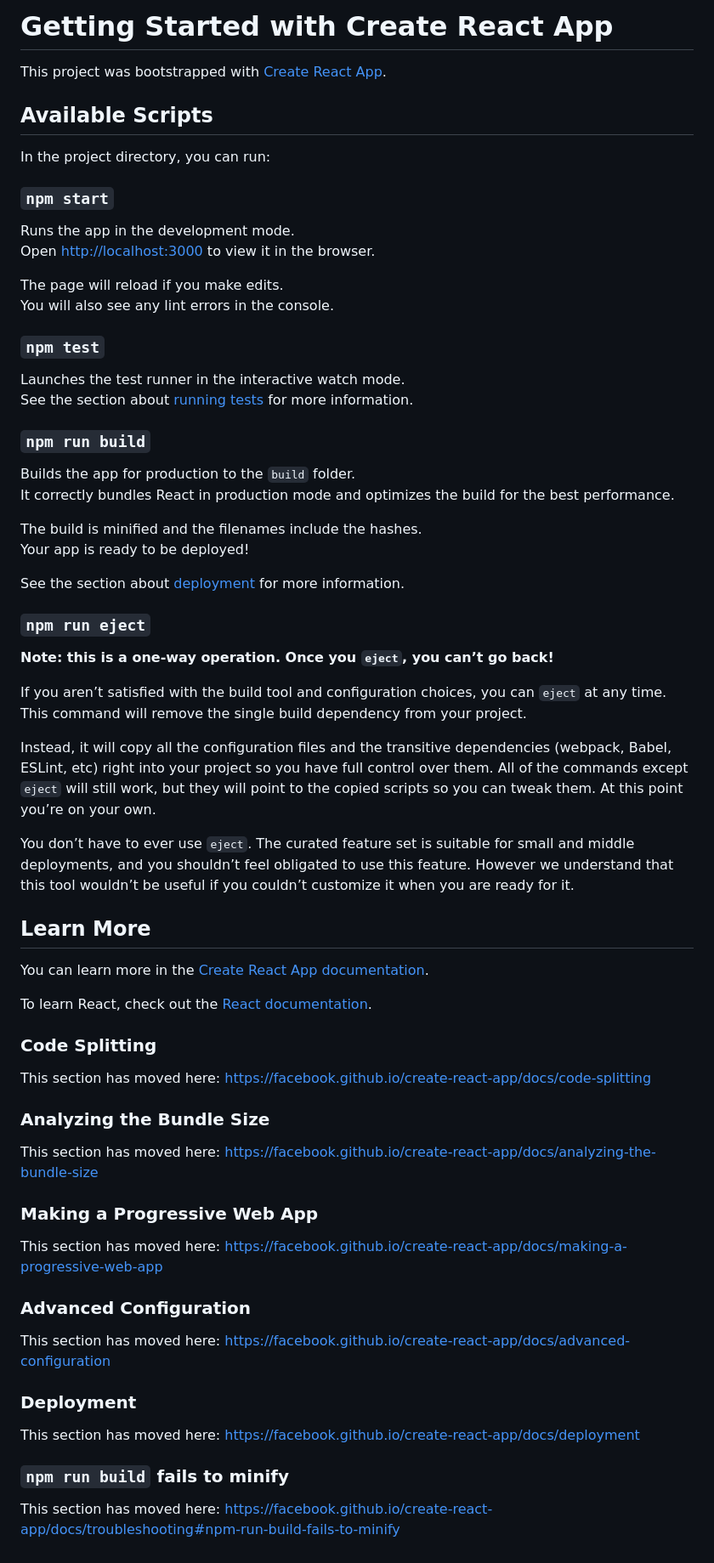
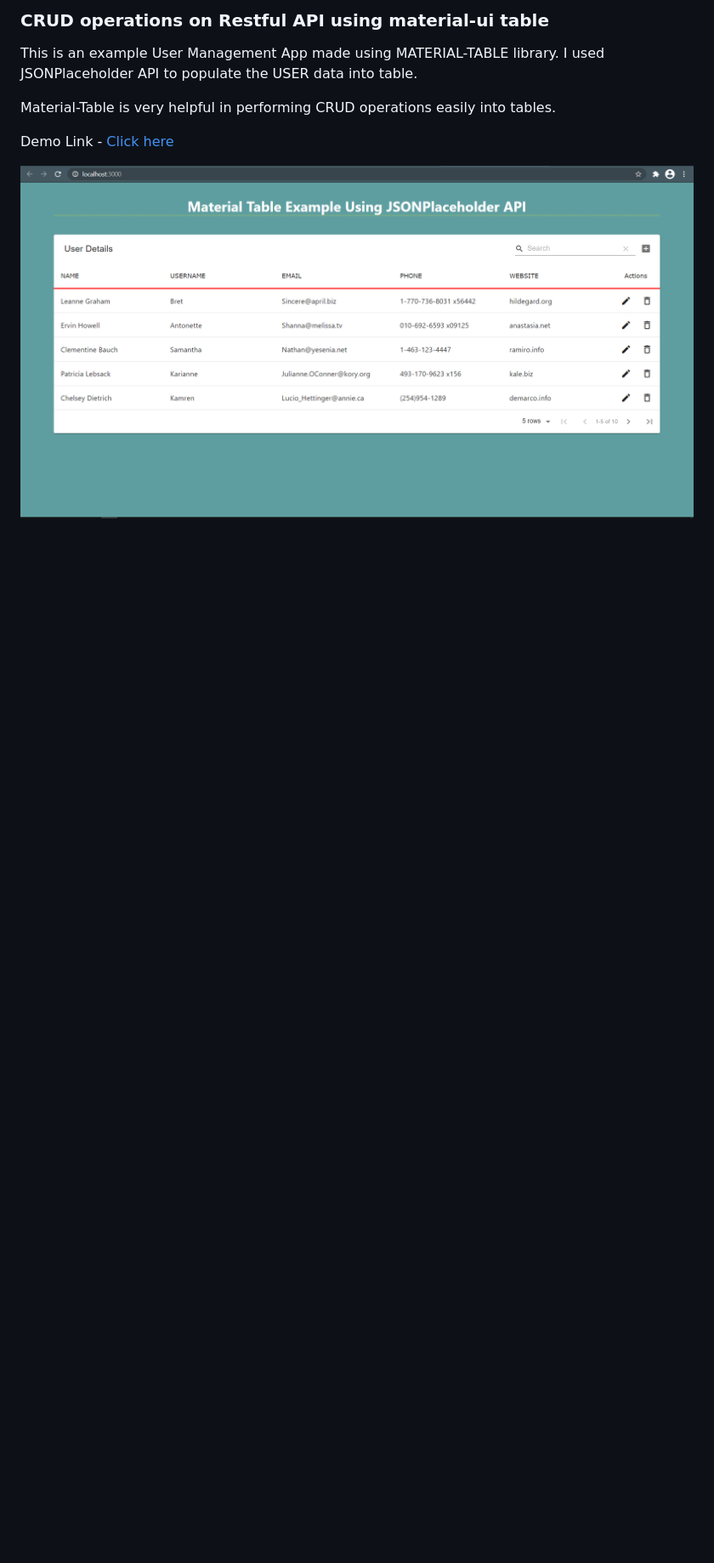
Before and after one commit to traptrick/material-table-crud, a Markdown page: README.md, the part around the change. Shown at 85% size. Drawn GitHub-style; pictures changed too: screenshot.png (added); blank space fills up the shorter version.

```diff
--- a/README.md
+++ b/README.md
@@ -1,70 +1,10 @@
-# Getting Started with Create React App
+### CRUD operations on Restful API using material-ui table
 
-This project was bootstrapped with [Create React App](https://github.com/facebook/create-react-app).
+This is an example User Management App made using MATERIAL-TABLE library.
+I used JSONPlaceholder API to populate the USER data into table.
 
-## Available Scripts
+Material-Table is very helpful in performing CRUD operations easily into tables.
 
-In the project directory, you can run:
+Demo Link - [Click here](https://material-table-crud.netlify.app/)
 
-### `npm start`
-
-Runs the app in the development mode.\
-Open [http://localhost:3000](http://localhost:3000) to view it in the browser.
-
-The page will reload if you make edits.\
-You will also see any lint errors in the console.
-
-### `npm test`
-
-Launches the test runner in the interactive watch mode.\
-See the section about [running tests](https://facebook.github.io/create-react-app/docs/running-tests) for more information.
-
-### `npm run build`
-
-Builds the app for production to the `build` folder.\
-It correctly bundles React in production mode and optimizes the build for the best performance.
-
-The build is minified and the filenames include the hashes.\
-Your app is ready to be deployed!
-
-See the section about [deployment](https://facebook.github.io/create-react-app/docs/deployment) for more information.
-
-### `npm run eject`
-
-**Note: this is a one-way operation. Once you `eject`, you can’t go back!**
-
-If you aren’t satisfied with the build tool and configuration choices, you can `eject` at any time. This command will remove the single build dependency from your project.
-
-Instead, it will copy all the configuration files and the transitive dependencies (webpack, Babel, ESLint, etc) right into your project so you have full control over them. All of the commands except `eject` will still work, but they will point to the copied scripts so you can tweak them. At this point you’re on your own.
-
-You don’t have to ever use `eject`. The curated feature set is suitable for small and middle deployments, and you shouldn’t feel obligated to use this feature. However we understand that this tool wouldn’t be useful if you couldn’t customize it when you are ready for it.
-
-## Learn More
-
-You can learn more in the [Create React App documentation](https://facebook.github.io/create-react-app/docs/getting-started).
-
-To learn React, check out the [React documentation](https://reactjs.org/).
-
-### Code Splitting
-
-This section has moved here: [https://facebook.github.io/create-react-app/docs/code-splitting](https://facebook.github.io/create-react-app/docs/code-splitting)
-
-### Analyzing the Bundle Size
-
-This section has moved here: [https://facebook.github.io/create-react-app/docs/analyzing-the-bundle-size](https://facebook.github.io/create-react-app/docs/analyzing-the-bundle-size)
-
-### Making a Progressive Web App
-
-This section has moved here: [https://facebook.github.io/create-react-app/docs/making-a-progressive-web-app](https://facebook.github.io/create-react-app/docs/making-a-progressive-web-app)
-
-### Advanced Configuration
-
-This section has moved here: [https://facebook.github.io/create-react-app/docs/advanced-configuration](https://facebook.github.io/create-react-app/docs/advanced-configuration)
-
-### Deployment
-
-This section has moved here: [https://facebook.github.io/create-react-app/docs/deployment](https://facebook.github.io/create-react-app/docs/deployment)
-
-### `npm run build` fails to minify
-
-This section has moved here: [https://facebook.github.io/create-react-app/docs/troubleshooting#npm-run-build-fails-to-minify](https://facebook.github.io/create-react-app/docs/troubleshooting#npm-run-build-fails-to-minify)
+![screenshot](https://github.com/traptrick/material-table-crud/blob/master/screenshot.png)
```
Also changed, not shown: public/logo192.png (deleted), public/logo512.png (deleted), 15 other files.
